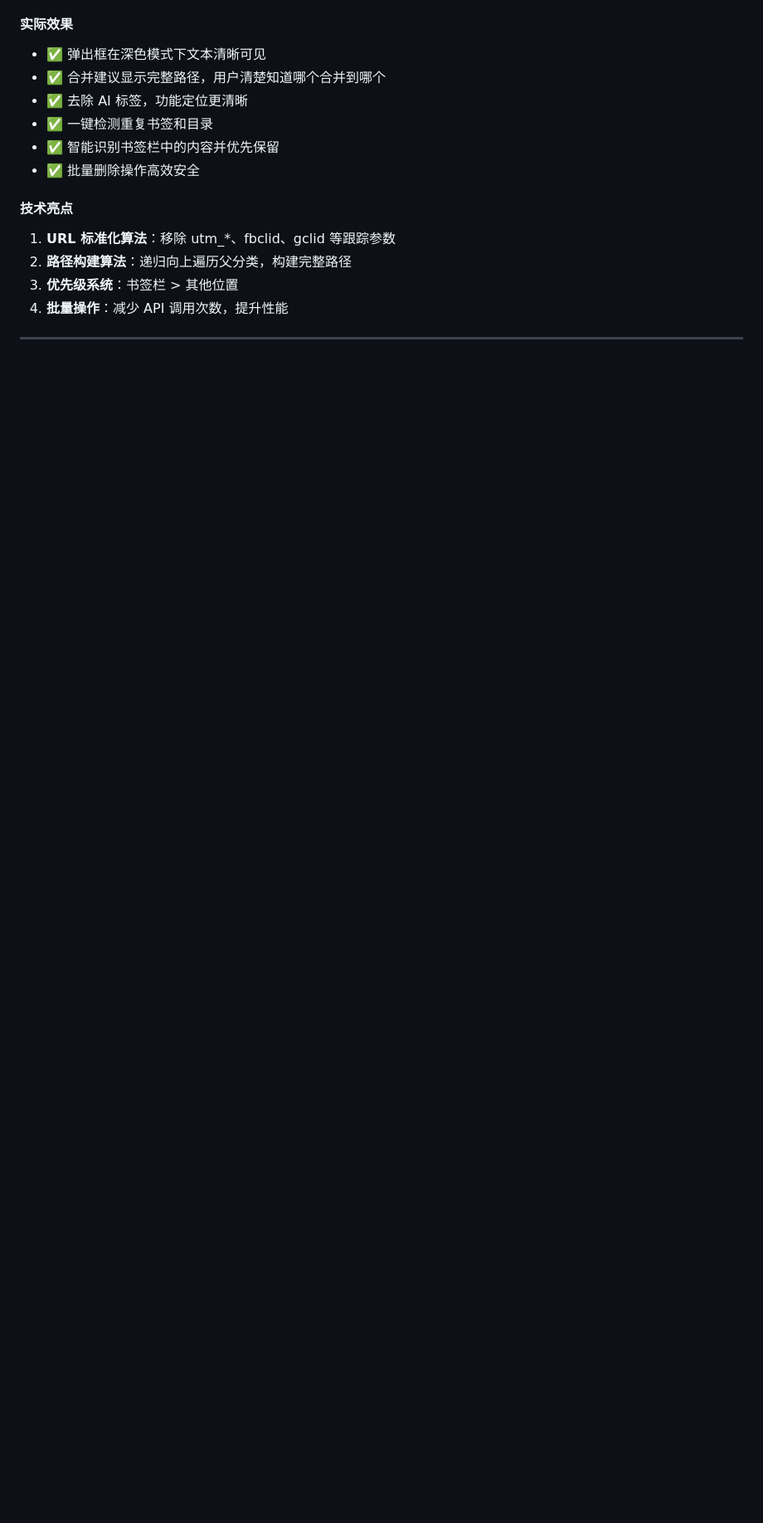
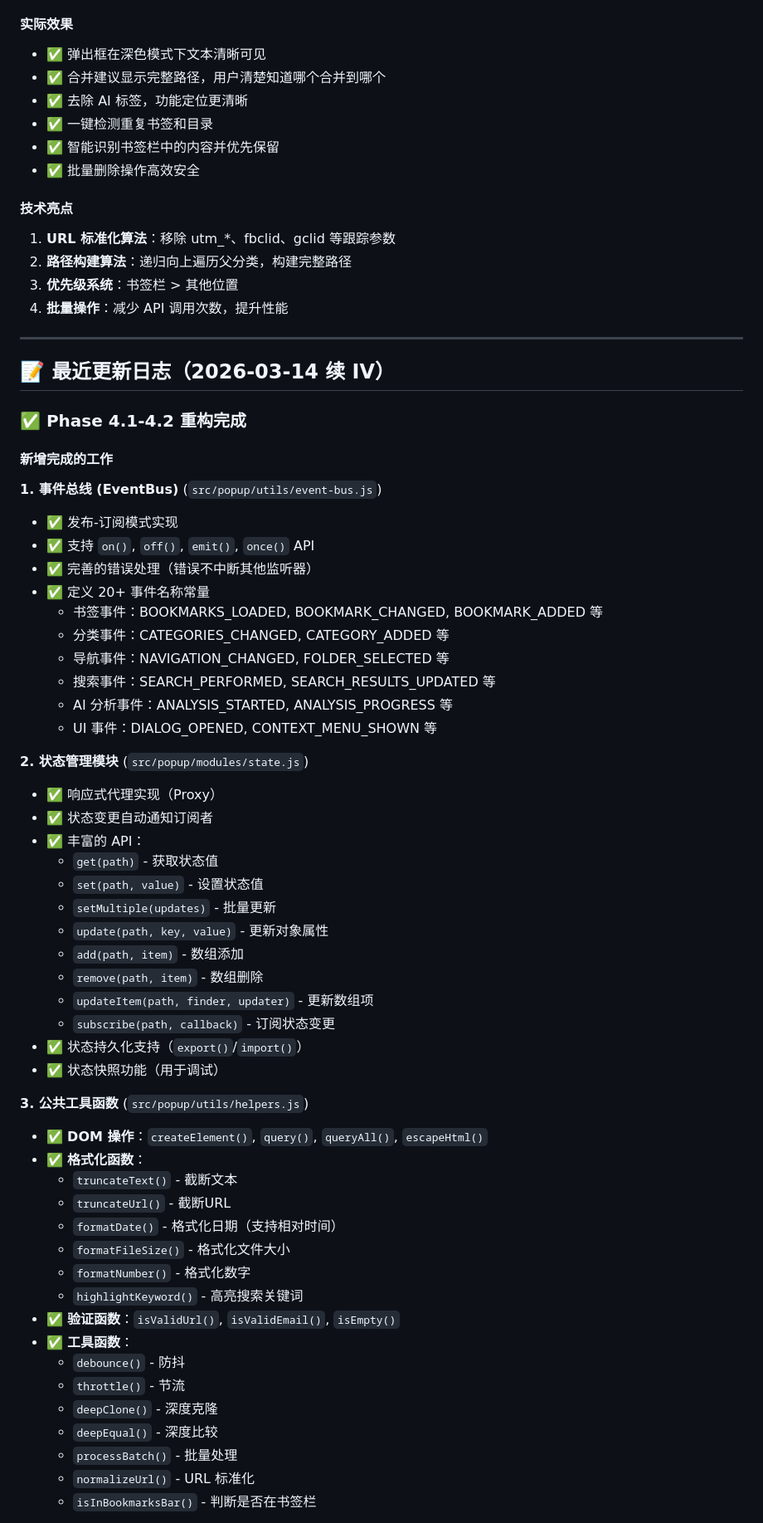
Before and after one commit to Ewan-yu/smart-bookmarks, a Markdown page: docs/AI分析优化重构Todo.md, the part around one of its changes. Shown at 83% size. GitHub-like rendering; blank space fills up the shorter version.

Commit message:
docs: 更新 Phase 4.1-4.2 重构完成记录

```diff
--- a/docs/AI分析优化重构Todo.md
+++ b/docs/AI分析优化重构Todo.md
@@ -1151,3 +1155,55 @@ state.subscribe(path, callback)
 
 ---
 
+## 📝 最近更新日志（2026-03-14 续 IV）
+
+### ✅ Phase 4.1-4.2 重构完成
+
+#### 新增完成的工作
+
+**1. 事件总线 (EventBus)** (`src/popup/utils/event-bus.js`)
+- ✅ 发布-订阅模式实现
+- ✅ 支持 `on()`, `off()`, `emit()`, `once()` API
+- ✅ 完善的错误处理（错误不中断其他监听器）
+- ✅ 定义 20+ 事件名称常量
+  - 书签事件：BOOKMARKS_LOADED, BOOKMARK_CHANGED, BOOKMARK_ADDED 等
+  - 分类事件：CATEGORIES_CHANGED, CATEGORY_ADDED 等
+  - 导航事件：NAVIGATION_CHANGED, FOLDER_SELECTED 等
+  - 搜索事件：SEARCH_PERFORMED, SEARCH_RESULTS_UPDATED 等
+  - AI 分析事件：ANALYSIS_STARTED, ANALYSIS_PROGRESS 等
+  - UI 事件：DIALOG_OPENED, CONTEXT_MENU_SHOWN 等
+
+**2. 状态管理模块** (`src/popup/modules/state.js`)
+- ✅ 响应式代理实现（Proxy）
+- ✅ 状态变更自动通知订阅者
+- ✅ 丰富的 API：
+  - `get(path)` - 获取状态值
+  - `set(path, value)` - 设置状态值
+  - `setMultiple(updates)` - 批量更新
+  - `update(path, key, value)` - 更新对象属性
+  - `add(path, item)` - 数组添加
+  - `remove(path, item)` - 数组删除
+  - `updateItem(path, finder, updater)` - 更新数组项
+  - `subscribe(path, callback)` - 订阅状态变更
+- ✅ 状态持久化支持（`export()`/`import()`）
+- ✅ 状态快照功能（用于调试）
+
+**3. 公共工具函数** (`src/popup/utils/helpers.js`)
+- ✅ **DOM 操作**：`createElement()`, `query()`, `queryAll()`, `escapeHtml()`
+- ✅ **格式化函数**：
+  - `truncateText()` - 截断文本
+  - `truncateUrl()` - 截断URL
+  - `formatDate()` - 格式化日期（支持相对时间）
+  - `formatFileSize()` - 格式化文件大小
+  - `formatNumber()` - 格式化数字
+  - `highlightKeyword()` - 高亮搜索关键词
+- ✅ **验证函数**：`isValidUrl()`, `isValidEmail()`, `isEmpty()`
+- ✅ **工具函数**：
+  - `debounce()` - 防抖
+  - `throttle()` - 节流
+  - `deepClone()` - 深度克隆
+  - `deepEqual()` - 深度比较
+  - `processBatch()` - 批量处理
+  - `normalizeUrl()` - URL 标准化
+  - `isInBookmarksBar()` - 判断是否在书签栏
+
```
Also changed, not shown: other parts of docs/AI分析优化重构Todo.md (+76 -2 lines).
